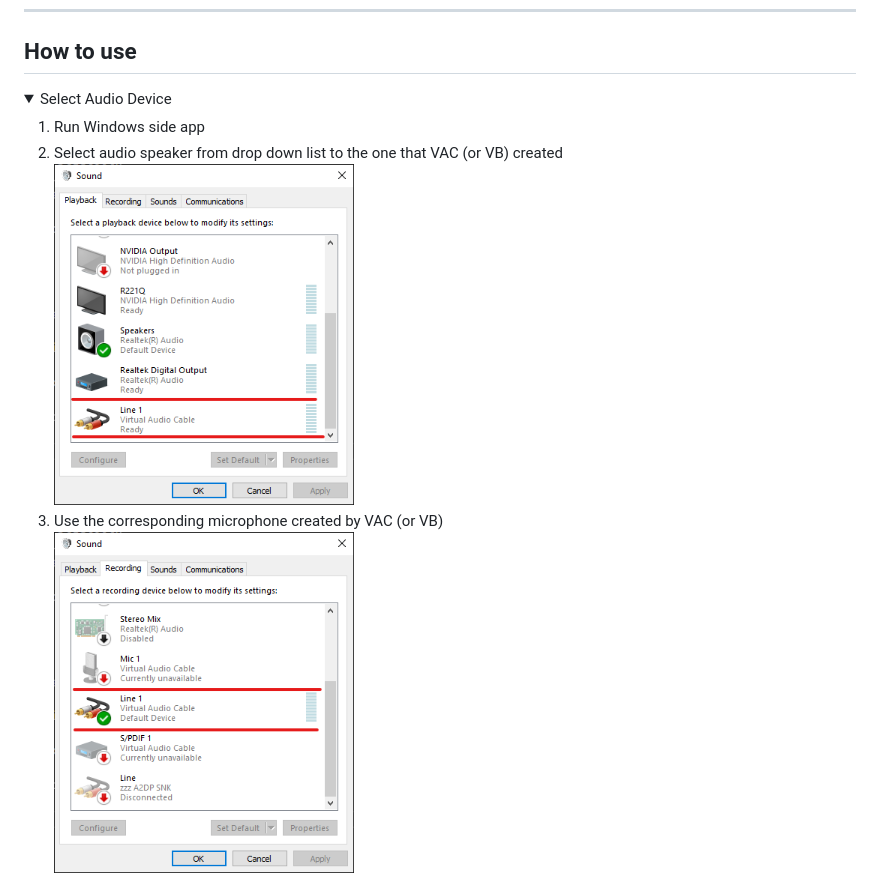
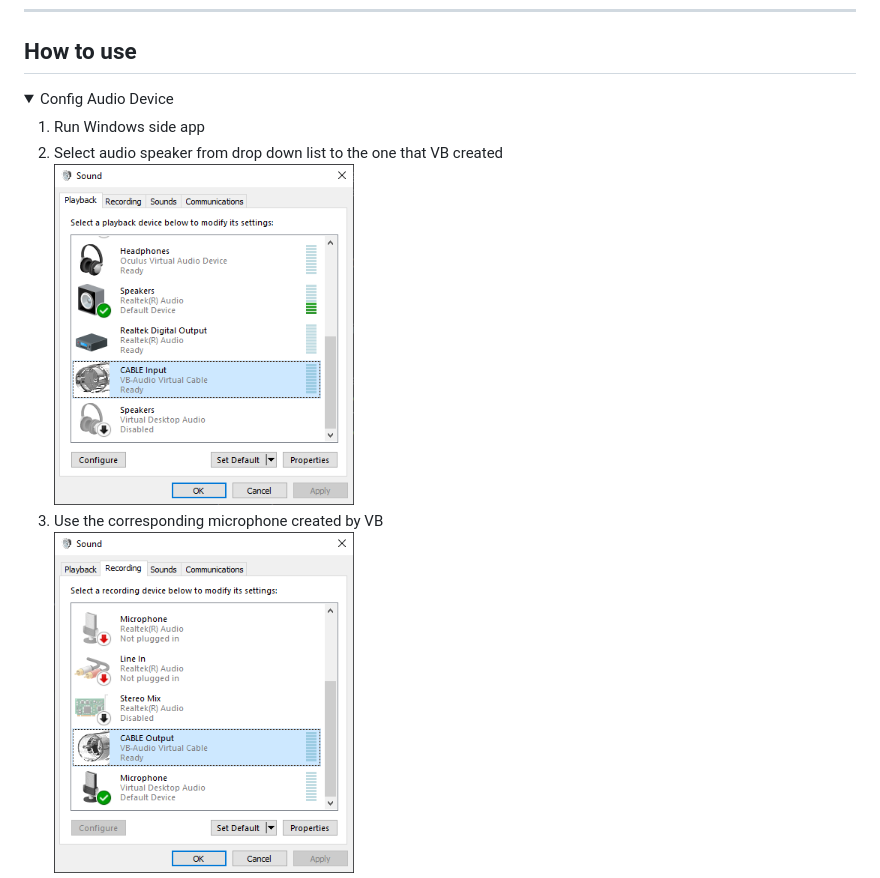
Before and after one commit to ID-VerNe/AndroidMic, a Markdown page: README.md, the part around one of its changes. GitHub-like rendering; pictures changed too: Assets/sound_config1.png, Assets/sound_config2.png; folded sections open.

Commit message:
update configuration

```diff
--- a/README.md
+++ b/README.md
@@ -15,10 +15,10 @@ Use your Android phone as a microphone to Windows PC
 ## How to use
 
 <details>
-<summary>Select Audio Device</summary>
+<summary>Config Audio Device</summary>
 
 1. Run Windows side app
-2. Select audio speaker from drop down list to the one that VAC (or VB) created
+2. Select audio speaker from drop down list to the one that VB created
    <img src="Assets/sound_config1.png" width="300" alt="sound config1">
-3. Use the corresponding microphone created by VAC (or VB)
+3. Use the corresponding microphone created by VB
    <img src="Assets/sound_config2.png" width="300" alt="sound config2">
```
Also changed, not shown: other parts of README.md (+8 -0 lines), Assets/sound_config3.png (added), Assets/sound_config4.png (added), Assets/sound_config5.png (added), 3 other files.
